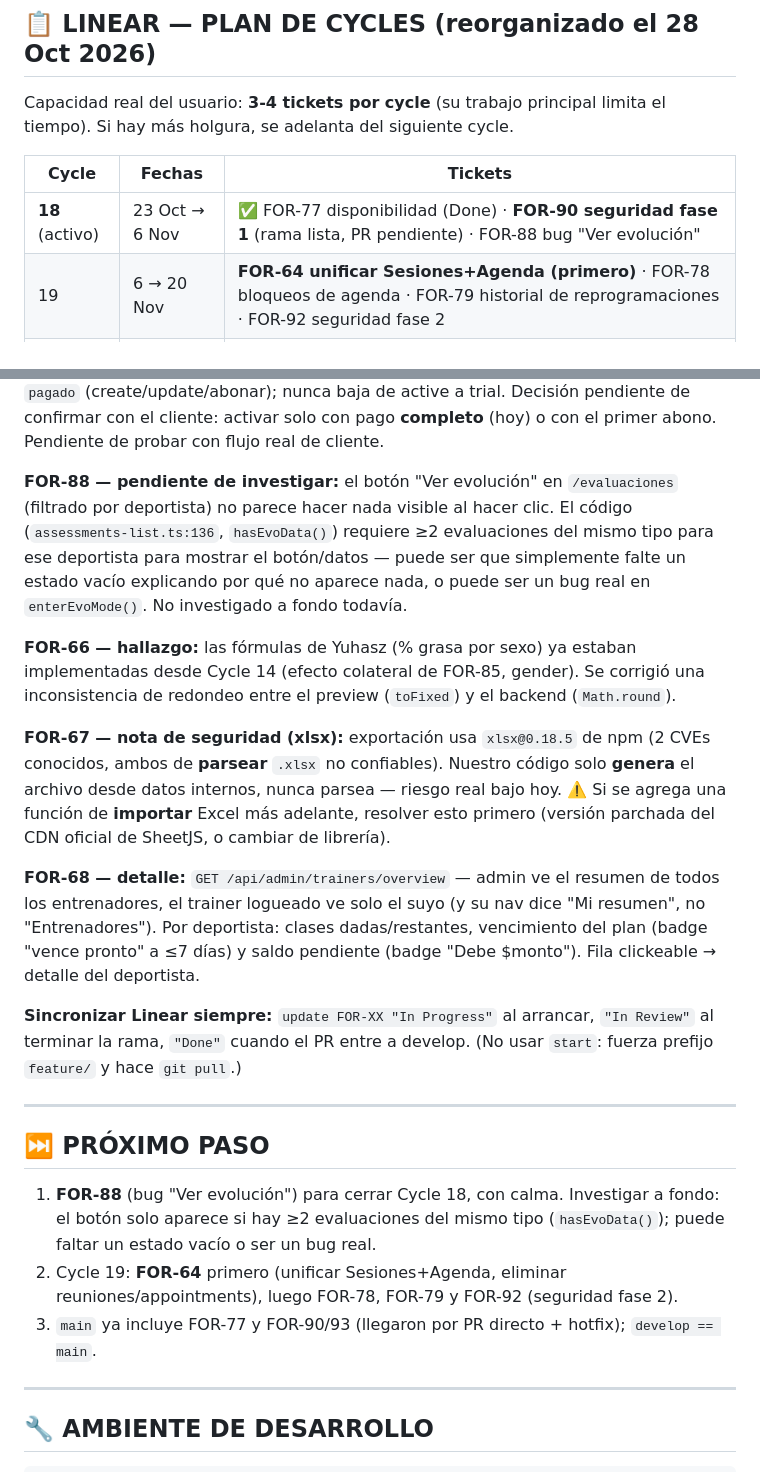
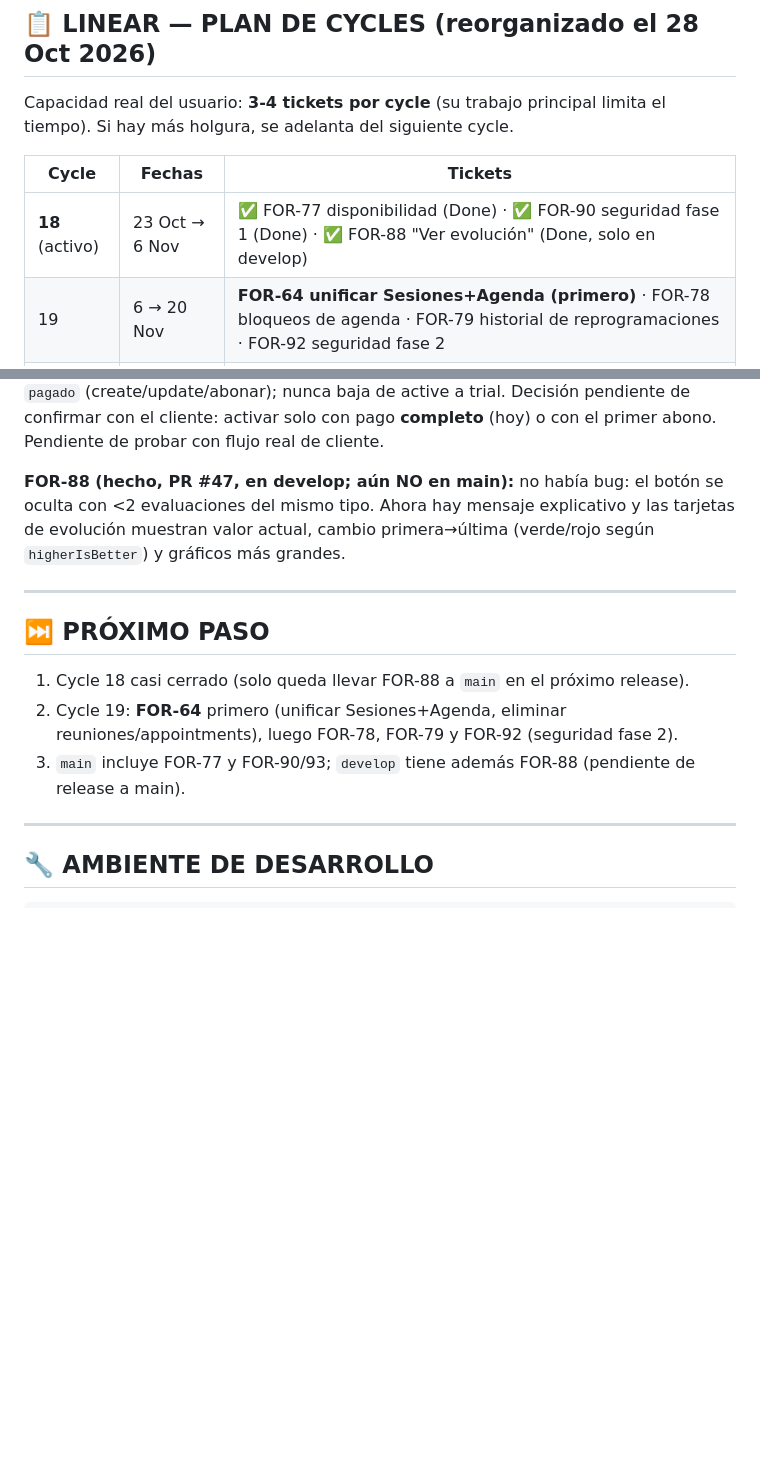
Before and after one commit to juancamilorc/forza, a Markdown page: ai-context/current-state/NEXT-STEPS.md, 2 parts joined by grey strips. Rendered like a GitHub page; blank space fills up the shorter version.

Commit message:
docs: FOR-88 hecho, develop adelante de main

```diff
--- a/ai-context/current-state/NEXT-STEPS.md
+++ b/ai-context/current-state/NEXT-STEPS.md
@@ -77,7 +77,7 @@ tiempo). Si hay más holgura, se adelanta del siguiente cycle.
 
 | Cycle | Fechas | Tickets |
 |-------|--------|---------|
-| **18** (activo) | 23 Oct → 6 Nov | ✅ FOR-77 disponibilidad (Done) · **FOR-90 seguridad fase 1** (rama lista, PR pendiente) · FOR-88 bug "Ver evolución" |
+| **18** (activo) | 23 Oct → 6 Nov | ✅ FOR-77 disponibilidad (Done) · ✅ FOR-90 seguridad fase 1 (Done) · ✅ FOR-88 "Ver evolución" (Done, solo en develop) |
 | 19 | 6 → 20 Nov | **FOR-64 unificar Sesiones+Agenda (primero)** · FOR-78 bloqueos de agenda · FOR-79 historial de reprogramaciones · FOR-92 seguridad fase 2 |
 | 20 | 20 Nov → 4 Dic | FOR-80 extensión de planes · FOR-81 banner plan por vencer · FOR-84 conversión trial (resto) |
 | 21 | 4 → 18 Dic | FOR-82 reasignar sesiones al bloquear agenda · FOR-87 validación inline |
@@ -141,42 +141,19 @@ cuando un pago queda `pagado` (create/update/abonar); nunca baja de active a tri
 Decisión pendiente de confirmar con el cliente: activar solo con pago **completo** (hoy)
 o con el primer abono. Pendiente de probar con flujo real de cliente.
 
-**FOR-88 — pendiente de investigar:** el botón "Ver evolución" en `/evaluaciones`
-(filtrado por deportista) no parece hacer nada visible al hacer clic. El código
-(`assessments-list.ts:136`, `hasEvoData()`) requiere ≥2 evaluaciones del mismo tipo
-para ese deportista para mostrar el botón/datos — puede ser que simplemente falte un
-estado vacío explicando por qué no aparece nada, o puede ser un bug real en
-`enterEvoMode()`. No investigado a fondo todavía.
+**FOR-88 (hecho, PR #47, en develop; aún NO en main):** no había bug: el botón se oculta con <2 evaluaciones
+del mismo tipo. Ahora hay mensaje explicativo y las tarjetas de evolución muestran valor actual, cambio
+primera→última (verde/rojo según `higherIsBetter`) y gráficos más grandes.
 
-**FOR-66 — hallazgo:** las fórmulas de Yuhasz (% grasa por sexo) ya estaban
-implementadas desde Cycle 14 (efecto colateral de FOR-85, gender). Se corrigió una
-inconsistencia de redondeo entre el preview (`toFixed`) y el backend (`Math.round`).
-
-**FOR-67 — nota de seguridad (xlsx):** exportación usa `xlsx@0.18.5` de npm (2 CVEs
-conocidos, ambos de **parsear** `.xlsx` no confiables). Nuestro código solo **genera**
-el archivo desde datos internos, nunca parsea — riesgo real bajo hoy. ⚠️ Si se agrega
-una función de **importar** Excel más adelante, resolver esto primero (versión
-parchada del CDN oficial de SheetJS, o cambiar de librería).
-
-**FOR-68 — detalle:** `GET /api/admin/trainers/overview` — admin ve el resumen de
-todos los entrenadores, el trainer logueado ve solo el suyo (y su nav dice "Mi
-resumen", no "Entrenadores"). Por deportista: clases dadas/restantes, vencimiento del
-plan (badge "vence pronto" a ≤7 días) y saldo pendiente (badge "Debe $monto"). Fila
-clickeable → detalle del deportista.
-
-**Sincronizar Linear siempre:** `update FOR-XX "In Progress"` al arrancar, `"In Review"`
-al terminar la rama, `"Done"` cuando el PR entre a develop. (No usar `start`: fuerza
-prefijo `feature/` y hace `git pull`.)
 
 ---
 
 ## ⏭️ PRÓXIMO PASO
 
-1. **FOR-88** (bug "Ver evolución") para cerrar Cycle 18, con calma. Investigar a fondo: el botón solo aparece si
-   hay ≥2 evaluaciones del mismo tipo (`hasEvoData()`); puede faltar un estado vacío o ser un bug real.
+1. Cycle 18 casi cerrado (solo queda llevar FOR-88 a `main` en el próximo release).
 2. Cycle 19: **FOR-64** primero (unificar Sesiones+Agenda, eliminar reuniones/appointments), luego FOR-78,
    FOR-79 y FOR-92 (seguridad fase 2).
-3. `main` ya incluye FOR-77 y FOR-90/93 (llegaron por PR directo + hotfix); `develop == main`.
+3. `main` incluye FOR-77 y FOR-90/93; `develop` tiene además FOR-88 (pendiente de release a main).
 
 ---
 
```
